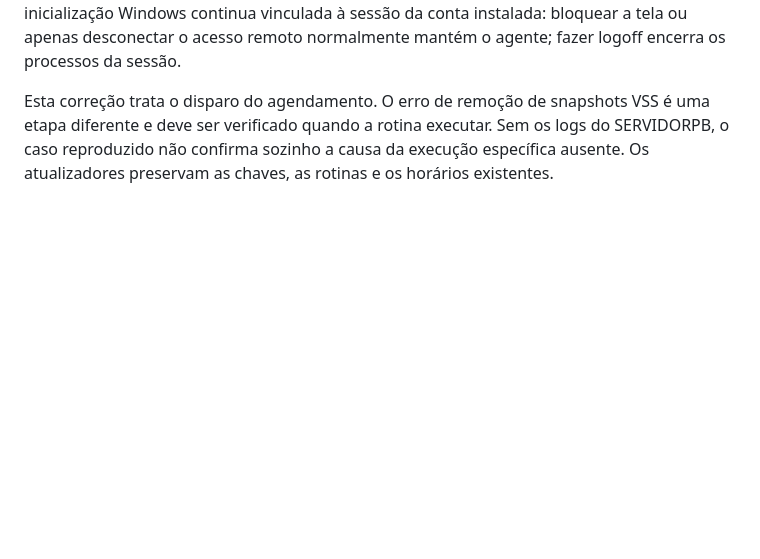
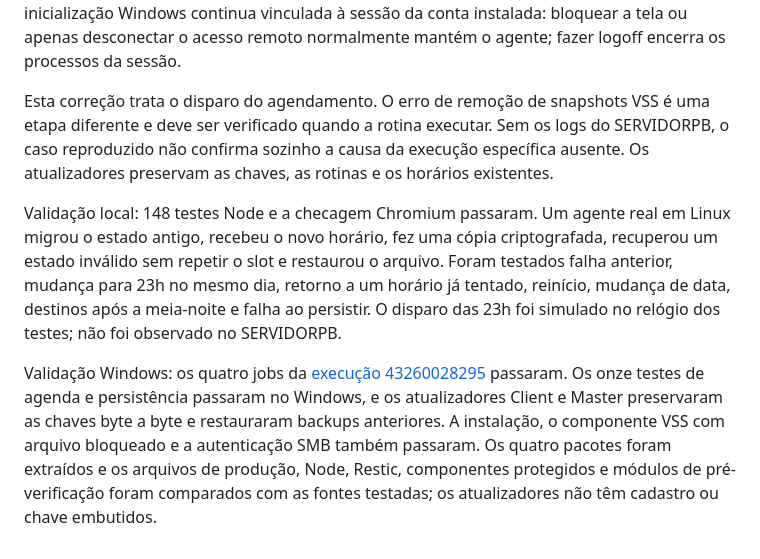
Before and after one commit to rochamurilo/backupdesk, a Markdown page: README.md, the part around the change. Drawn GitHub-style; blank space fills up the shorter version.

Commit message:
Record verified 0.32 schedule migration and Windows installers

```diff
--- a/README.md
+++ b/README.md
@@ -444,3 +444,7 @@ As novas tentativas guardam no histórico a data e o horário do disparo origina
 O log local registra uma vez o fuso/hora local na inicialização e registra os horários recebidos quando a configuração muda. Não há nova gravação periódica durante a ociosidade. A inicialização Windows continua vinculada à sessão da conta instalada: bloquear a tela ou apenas desconectar o acesso remoto normalmente mantém o agente; fazer logoff encerra os processos da sessão.
 
 Esta correção trata o disparo do agendamento. O erro de remoção de snapshots VSS é uma etapa diferente e deve ser verificado quando a rotina executar. Sem os logs do SERVIDORPB, o caso reproduzido não confirma sozinho a causa da execução específica ausente. Os atualizadores preservam as chaves, as rotinas e os horários existentes.
+
+Validação local: 148 testes Node e a checagem Chromium passaram. Um agente real em Linux migrou o estado antigo, recebeu o novo horário, fez uma cópia criptografada, recuperou um estado inválido sem repetir o slot e restaurou o arquivo. Foram testados falha anterior, mudança para 23h no mesmo dia, retorno a um horário já tentado, reinício, mudança de data, destinos após a meia-noite e falha ao persistir. O disparo das 23h foi simulado no relógio dos testes; não foi observado no SERVIDORPB.
+
+Validação Windows: os quatro jobs da [execução 43260028295](https://github.com/rochamurilo/backupdesk/actions/runs/43260028295) passaram. Os onze testes de agenda e persistência passaram no Windows, e os atualizadores Client e Master preservaram as chaves byte a byte e restauraram backups anteriores. A instalação, o componente VSS com arquivo bloqueado e a autenticação SMB também passaram. Os quatro pacotes foram extraídos e os arquivos de produção, Node, Restic, componentes protegidos e módulos de pré-verificação foram comparados com as fontes testadas; os atualizadores não têm cadastro ou chave embutidos.
```
